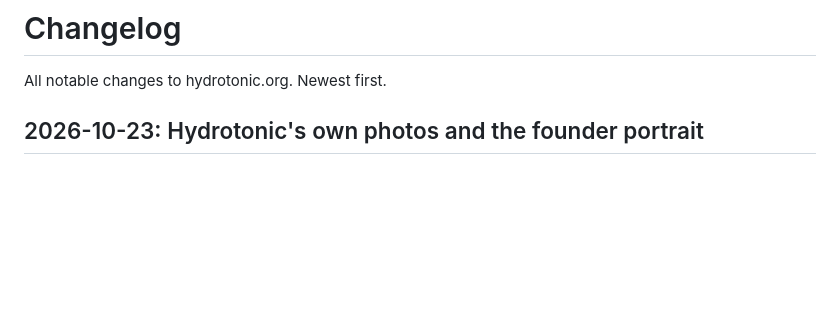
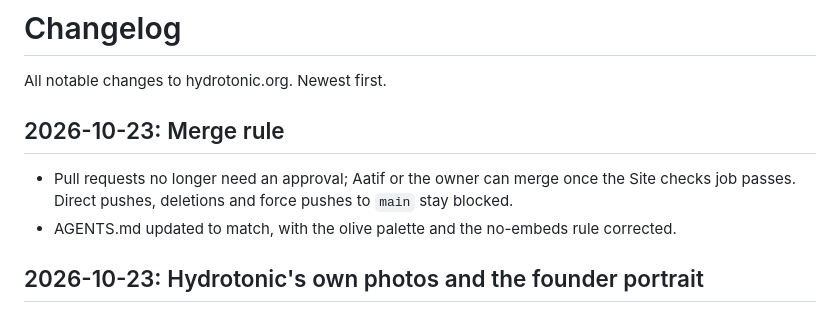
Before and after one commit to Hydrotonic/Hydrotonic-website, a Markdown page: CHANGELOG.md, the part around the change. Rendered like a GitHub page; blank space fills up the shorter version.

```diff
--- a/CHANGELOG.md
+++ b/CHANGELOG.md
@@ -1,6 +1,11 @@
 # Changelog
 
 All notable changes to hydrotonic.org. Newest first.
+
+## 2026-10-23: Merge rule
+
+- Pull requests no longer need an approval; Aatif or the owner can merge once the Site checks job passes. Direct pushes, deletions and force pushes to `main` stay blocked.
+- AGENTS.md updated to match, with the olive palette and the no-embeds rule corrected.
 
 ## 2026-10-23: Hydrotonic's own photos and the founder portrait
 
```
Also changed, not shown: AGENTS.md (+3 -3 lines).
